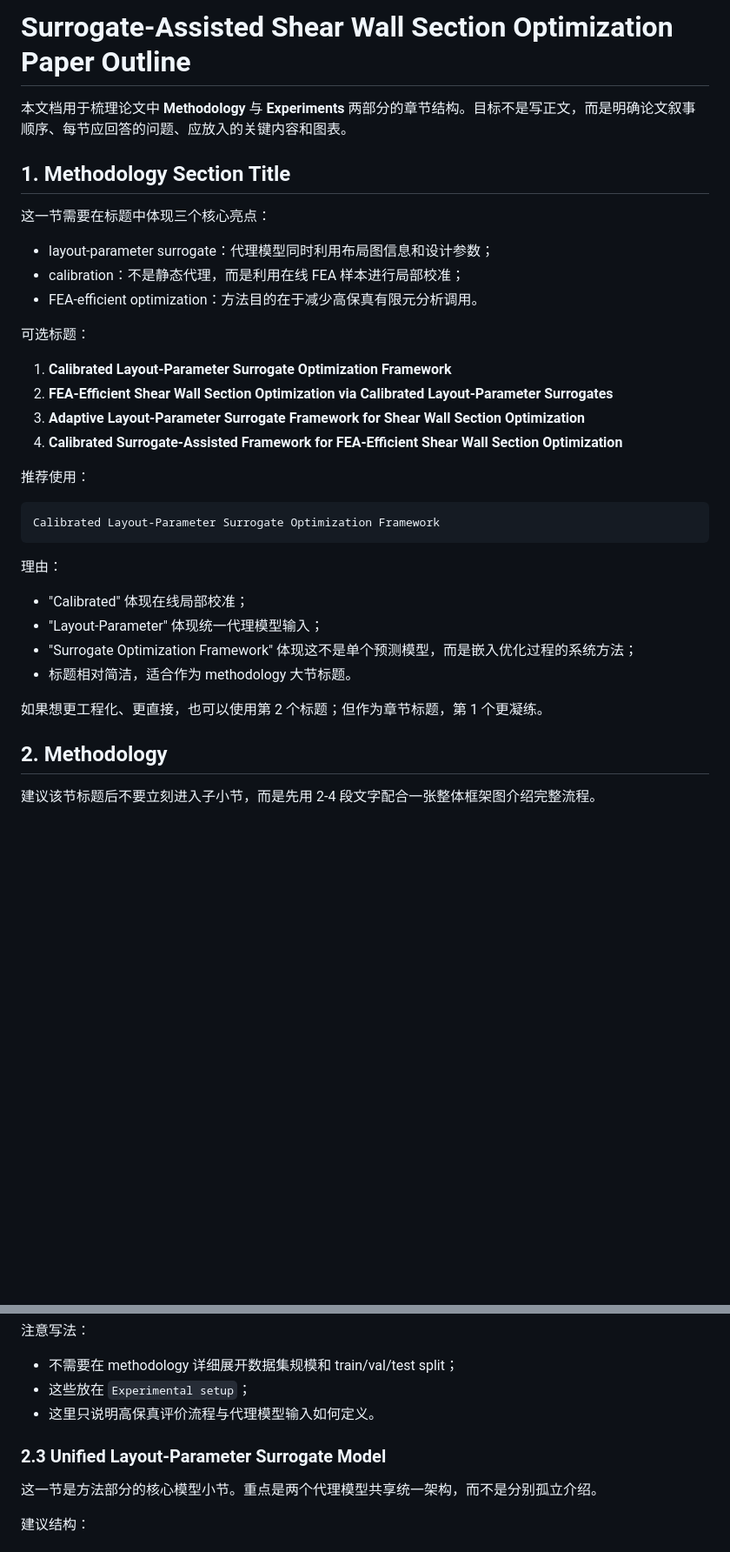
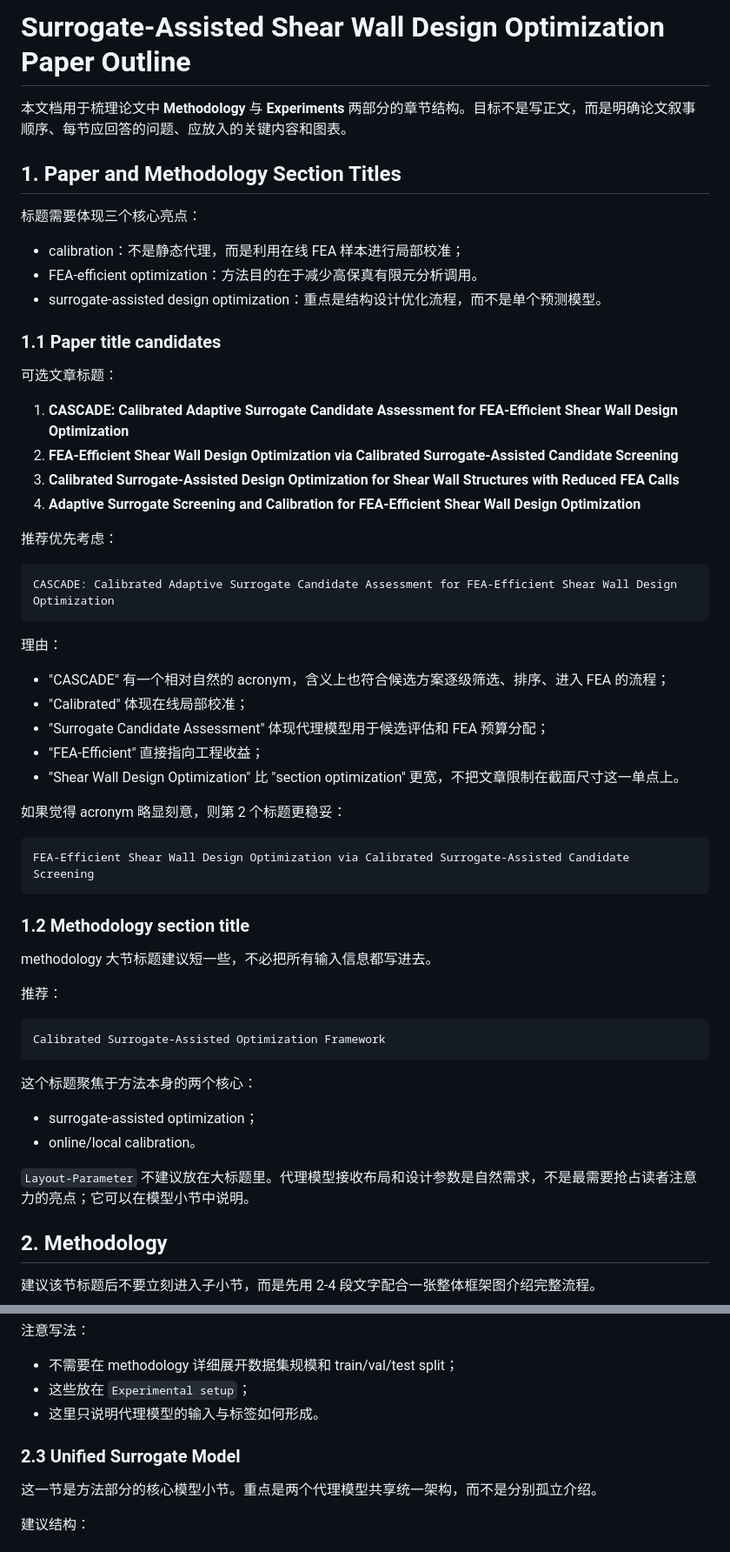
Before and after one commit to BigDevil82/StructGNN, a Markdown page: docs/paper2/surrogate_optimization_paper_outline.md, 2 parts joined by grey strips. Shown at 87% size. Drawn GitHub-style; blank space fills up the shorter version.

Commit message:
Revise surrogate optimization paper outline

````diff
--- a/docs/paper2/surrogate_optimization_paper_outline.md
+++ b/docs/paper2/surrogate_optimization_paper_outline.md
@@ -1,36 +1,60 @@
-# Surrogate-Assisted Shear Wall Section Optimization Paper Outline
+# Surrogate-Assisted Shear Wall Design Optimization Paper Outline
 
 本文档用于梳理论文中 **Methodology** 与 **Experiments** 两部分的章节结构。目标不是写正文，而是明确论文叙事顺序、每节应回答的问题、应放入的关键内容和图表。
 
-## 1. Methodology Section Title
+## 1. Paper and Methodology Section Titles
 
-这一节需要在标题中体现三个核心亮点：
+标题需要体现三个核心亮点：
 
-- layout-parameter surrogate：代理模型同时利用布局图信息和设计参数；
 - calibration：不是静态代理，而是利用在线 FEA 样本进行局部校准；
 - FEA-efficient optimization：方法目的在于减少高保真有限元分析调用。
+- surrogate-assisted design optimization：重点是结构设计优化流程，而不是单个预测模型。
 
-可选标题：
+### 1.1 Paper title candidates
 
-1. **Calibrated Layout-Parameter Surrogate Optimization Framework**
-2. **FEA-Efficient Shear Wall Section Optimization via Calibrated Layout-Parameter Surrogates**
-3. **Adaptive Layout-Parameter Surrogate Framework for Shear Wall Section Optimization**
-4. **Calibrated Surrogate-Assisted Framework for FEA-Efficient Shear Wall Section Optimization**
+可选文章标题：
 
-推荐使用：
+1. **CASCADE: Calibrated Adaptive Surrogate Candidate Assessment for FEA-Efficient Shear Wall Design Optimization**
+2. **FEA-Efficient Shear Wall Design Optimization via Calibrated Surrogate-Assisted Candidate Screening**
+3. **Calibrated Surrogate-Assisted Design Optimization for Shear Wall Structures with Reduced FEA Calls**
+4. **Adaptive Surrogate Screening and Calibration for FEA-Efficient Shear Wall Design Optimization**
+
+推荐优先考虑：
 
 ```text
-Calibrated Layout-Parameter Surrogate Optimization Framework
+CASCADE: Calibrated Adaptive Surrogate Candidate Assessment for FEA-Efficient Shear Wall Design Optimization
 ```
 
 理由：
 
+- "CASCADE" 有一个相对自然的 acronym，含义上也符合候选方案逐级筛选、排序、进入 FEA 的流程；
 - "Calibrated" 体现在线局部校准；
-- "Layout-Parameter" 体现统一代理模型输入；
-- "Surrogate Optimization Framework" 体现这不是单个预测模型，而是嵌入优化过程的系统方法；
-- 标题相对简洁，适合作为 methodology 大节标题。
+- "Surrogate Candidate Assessment" 体现代理模型用于候选评估和 FEA 预算分配；
+- "FEA-Efficient" 直接指向工程收益；
+- "Shear Wall Design Optimization" 比 "section optimization" 更宽，不把文章限制在截面尺寸这一单点上。
 
-如果想更工程化、更直接，也可以使用第 2 个标题；但作为章节标题，第 1 个更凝练。
+如果觉得 acronym 略显刻意，则第 2 个标题更稳妥：
+
+```text
+FEA-Efficient Shear Wall Design Optimization via Calibrated Surrogate-Assisted Candidate Screening
+```
+
+### 1.2 Methodology section title
+
+methodology 大节标题建议短一些，不必把所有输入信息都写进去。
+
+推荐：
+
+```text
+Calibrated Surrogate-Assisted Optimization Framework
+```
+
+这个标题聚焦于方法本身的两个核心：
+
+- surrogate-assisted optimization；
+- online/local calibration。
+
+`Layout-Parameter` 不建议放在大标题里。代理模型接收布局和设计参数是自然需求，不是最需要抢占读者注意力的亮点；它可以在模型小节中说明。
 
 ## 2. Methodology
 
@@ -161,9 +221,9 @@ High-Fidelity Evaluation and Layout-Parameter Data Representation
 
 - 不需要在 methodology 详细展开数据集规模和 train/val/test split；
 - 这些放在 `Experimental setup`；
-- 这里只说明高保真评价流程与代理模型输入如何定义。
+- 这里只说明代理模型的输入与标签如何形成。
 
-### 2.3 Unified Layout-Parameter Surrogate Model
+### 2.3 Unified Surrogate Model
 
 这一节是方法部分的核心模型小节。重点是两个代理模型共享统一架构，而不是分别孤立介绍。
 
````
Also changed, not shown: other parts of docs/paper2/surrogate_optimization_paper_outline.md (+44 -22 lines).
